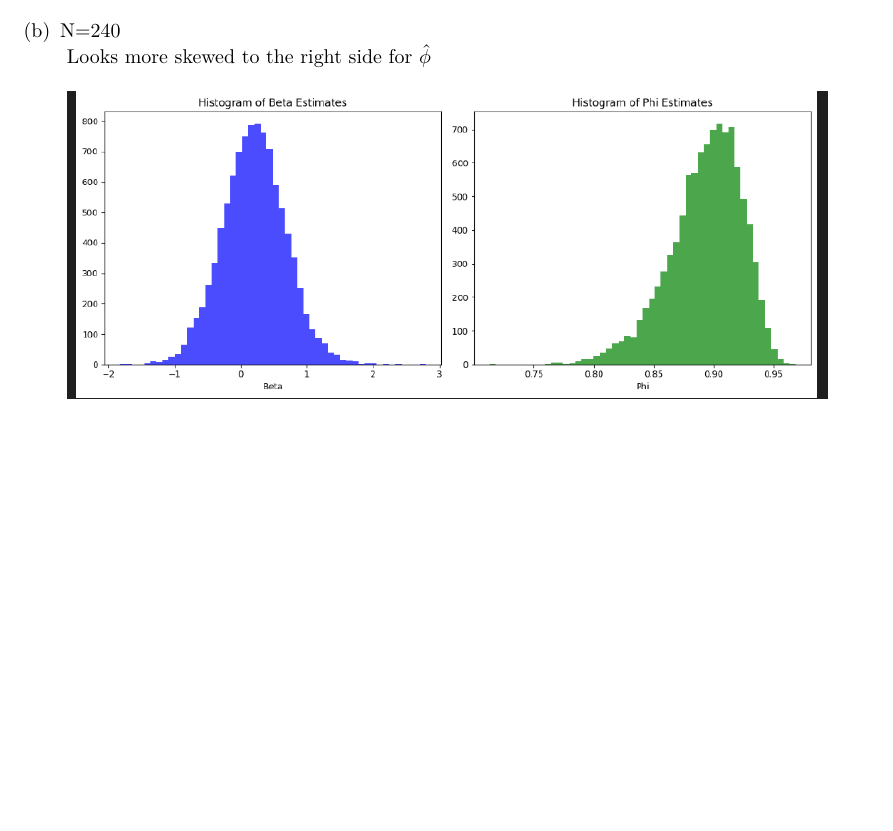
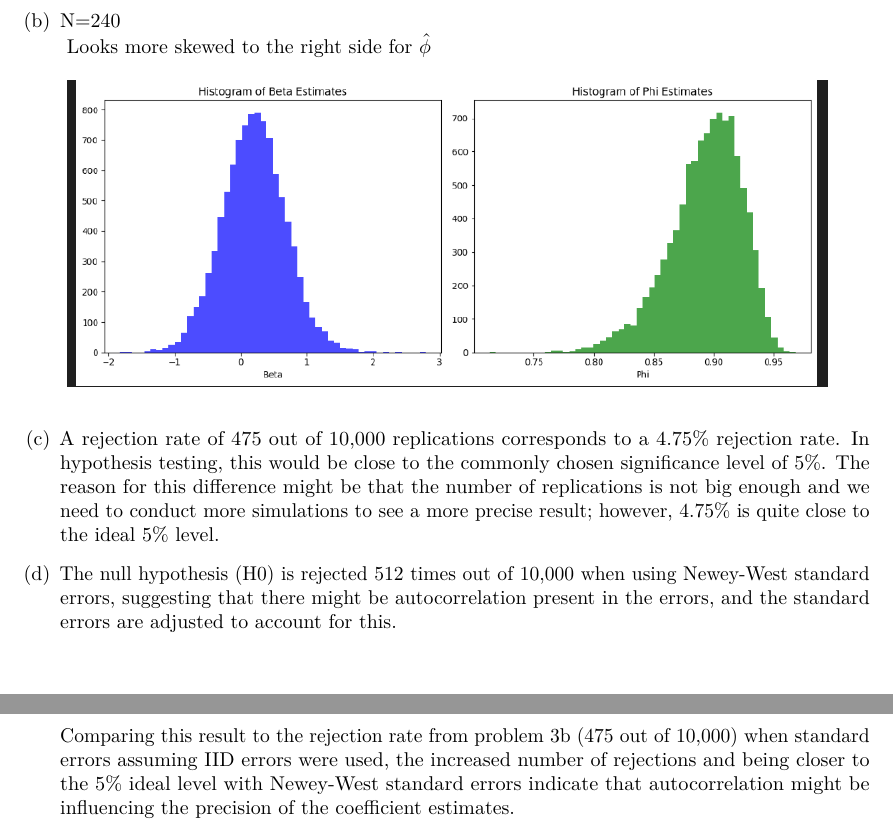
Before and after one commit to mortezaaghajanzadeh/EAP, a LaTeX problem sheet (Assignment1/main.tex, which reads Assignment1/Answers/Q3.tex): part of page 5 of 5 before the commit and two parts of pages 5 and 6 of 6 after it, the two joined at a grey line, cut so that both start at the same text, the shorter picture padded with empty space. Compiled offline with pdfLaTeX.

Commit message:
edited q3 latex file

```diff
--- a/Assignment1/Answers/Q3.tex
+++ b/Assignment1/Answers/Q3.tex
@@ -18,4 +18,11 @@
 
     \end{figure}
 Looks more skewed to the right side for $\hat{\phi}$
+\item
+A rejection rate of 475 out of 10,000 replications corresponds to a 4.75\% rejection rate. In hypothesis testing, this would be close to the commonly chosen significance level of 5\%. The reason for this difference might be that the number of replications is not big enough and we need to conduct more simulations to see a more precise result; however, 4.75\% is quite close to the ideal 5\% level.
+
+\item
+The null hypothesis (H0) is rejected 512 times out of 10,000 when using Newey-West standard errors, suggesting that there might be autocorrelation present in the errors, and the standard errors are adjusted to account for this.\\
+
+Comparing this result to the rejection rate from problem 3b (475 out of 10,000) when standard errors assuming IID errors were used, the increased number of rejections and being closer to the 5\% ideal level with Newey-West standard errors indicate that autocorrelation might be influencing the precision of the coefficient estimates.
 \end{enumerate}
```
Also changed, not shown: 1 other file.
